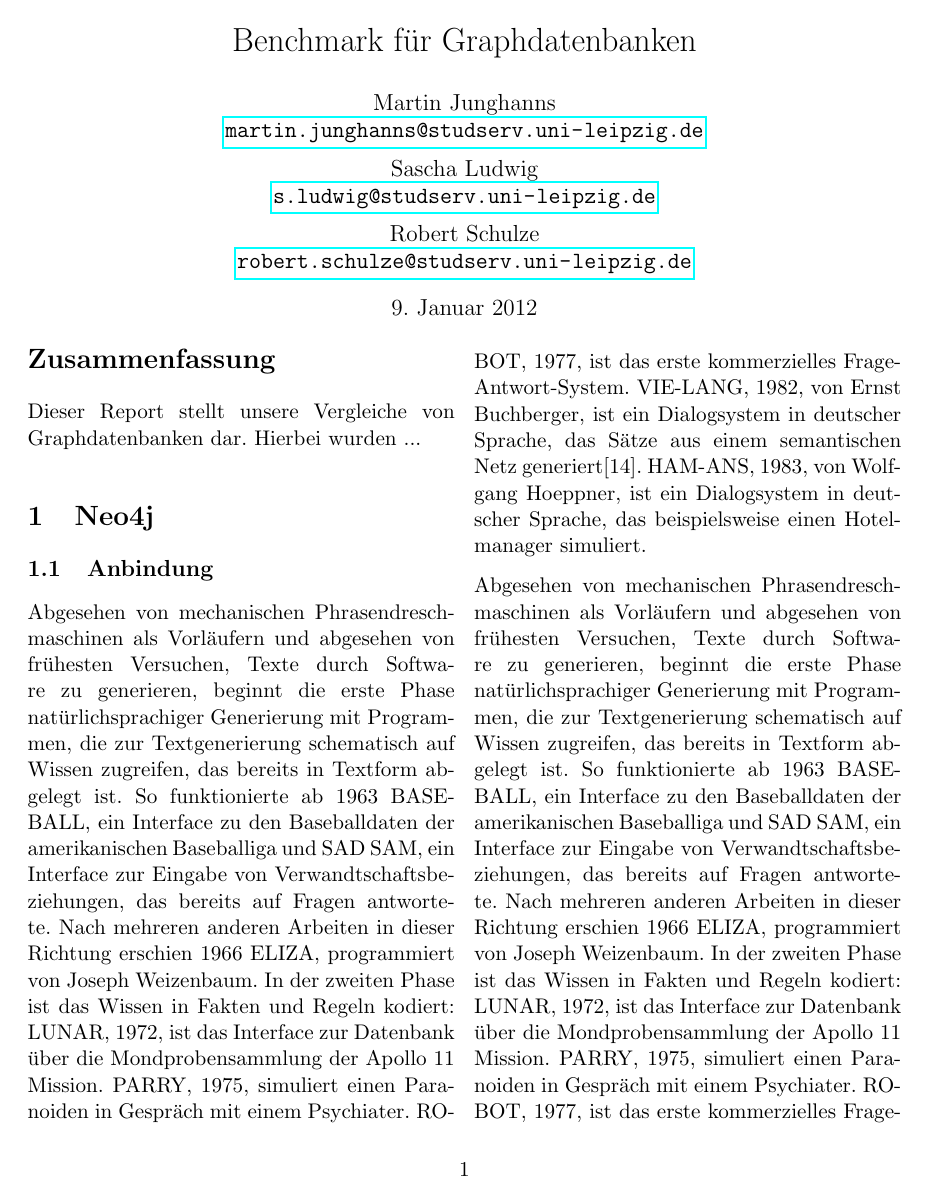
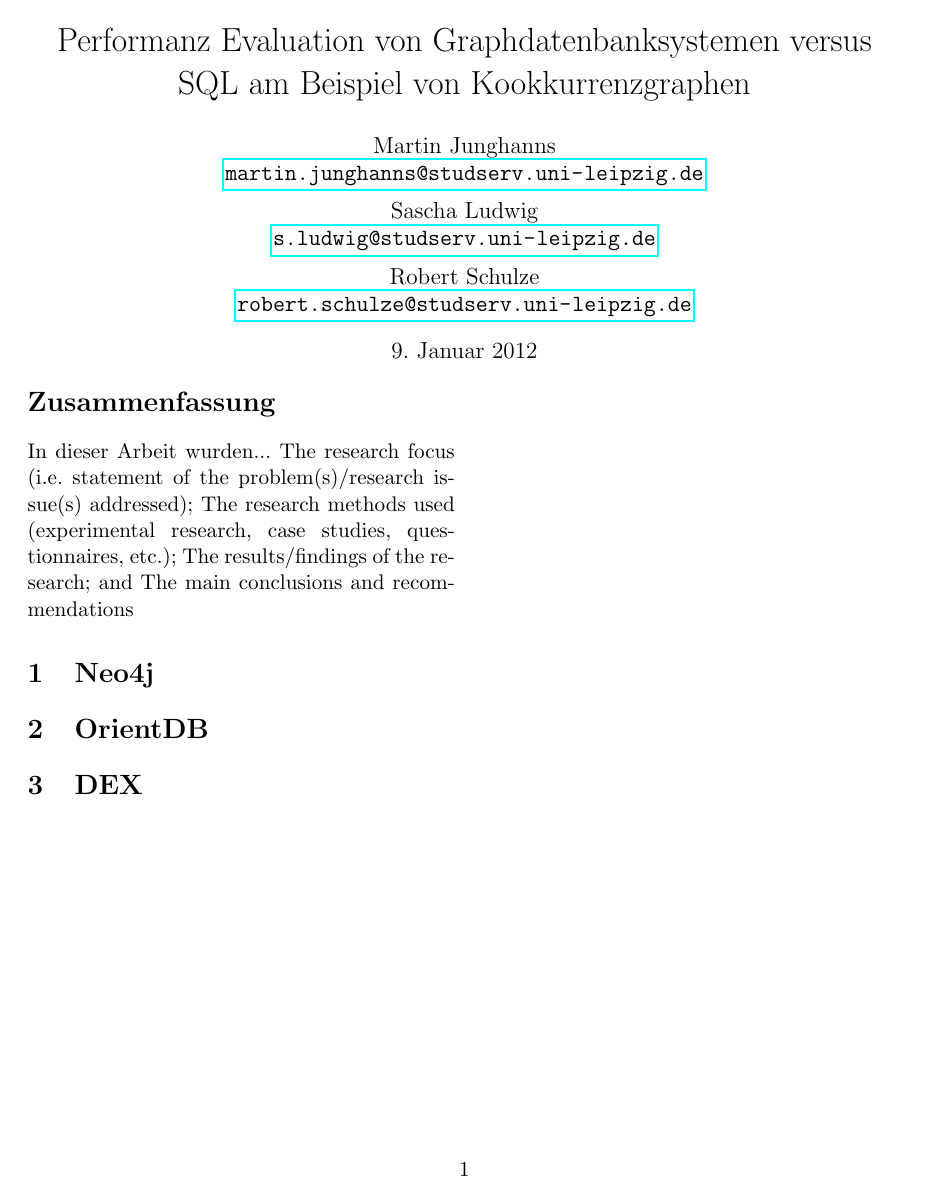
Before and after one commit to s1ck/GraphDB-Benchmark-IR, a LaTeX paper (docs/report/ir15_report.tex): page 1 of 2 before the commit and the whole page after it. Compiled offline with pdfLaTeX.

Commit message:
Added also a short project description

```diff
--- a/docs/report/ir15_report.tex
+++ b/docs/report/ir15_report.tex
@@ -18,7 +18,7 @@
 		Sascha Ludwig \\ \url{s.ludwig@studserv.uni-leipzig.de} \and
 		Robert Schulze \\ \url{robert.schulze@studserv.uni-leipzig.de} }
 \date{\today}
-\title{Benchmark für Graphdatenbanken}
+\title{Performanz Evaluation von Graphdatenbanksystemen versus SQL am Beispiel von Kookkurrenzgraphen }
 
 \begin{document}
 
@@ -30,18 +30,20 @@
 
 % Abstract
 \begin{abstract}
-	Dieser Report stellt unsere Vergleiche von Graphdatenbanken dar. Hierbei wurden ...
+	In dieser Arbeit wurden...    The research focus (i.e. statement of the problem(s)/research issue(s) addressed);
+    The research methods used (experimental research, case studies, questionnaires, etc.);
+    The results/findings of the research; and
+    The main conclusions and recommendations
+
 \end{abstract}
 
 % der wahre Inhalt
 \section{Neo4j}
-\subsection{Anbindung}
+
+\section{OrientDB}
 
 
-Abgesehen von mechanischen Phrasendreschmaschinen als Vorläufern und abgesehen von frühesten Versuchen, Texte durch Software zu generieren, beginnt die erste Phase natürlichsprachiger Generierung mit Programmen, die zur Textgenerierung schematisch auf Wissen zugreifen, das bereits in Textform abgelegt ist. So funktionierte ab 1963 BASEBALL, ein Interface zu den Baseballdaten der amerikanischen Baseballiga und SAD SAM, ein Interface zur Eingabe von Verwandtschaftsbeziehungen, das bereits auf Fragen antwortete. Nach mehreren anderen Arbeiten in dieser Richtung erschien 1966 ELIZA, programmiert von Joseph Weizenbaum. In der zweiten Phase ist das Wissen in Fakten und Regeln kodiert: LUNAR, 1972, ist das Interface zur Datenbank über die Mondprobensammlung der Apollo 11 Mission. PARRY, 1975, simuliert einen Paranoiden in Gespräch mit einem Psychiater. ROBOT, 1977, ist das erste kommerzielles Frage-Antwort-System. VIE-LANG, 1982, von Ernst Buchberger, ist ein Dialogsystem in deutscher Sprache, das Sätze aus einem semantischen Netz generiert[14]. HAM-ANS, 1983, von Wolfgang Hoeppner, ist ein Dialogsystem in deutscher Sprache, das beispielsweise einen Hotelmanager simuliert.
+\section{DEX}
 
-Abgesehen von mechanischen Phrasendreschmaschinen als Vorläufern und abgesehen von frühesten Versuchen, Texte durch Software zu generieren, beginnt die erste Phase natürlichsprachiger Generierung mit Programmen, die zur Textgenerierung schematisch auf Wissen zugreifen, das bereits in Textform abgelegt ist. So funktionierte ab 1963 BASEBALL, ein Interface zu den Baseballdaten der amerikanischen Baseballiga und SAD SAM, ein Interface zur Eingabe von Verwandtschaftsbeziehungen, das bereits auf Fragen antwortete. Nach mehreren anderen Arbeiten in dieser Richtung erschien 1966 ELIZA, programmiert von Joseph Weizenbaum. In der zweiten Phase ist das Wissen in Fakten und Regeln kodiert: LUNAR, 1972, ist das Interface zur Datenbank über die Mondprobensammlung der Apollo 11 Mission. PARRY, 1975, simuliert einen Paranoiden in Gespräch mit einem Psychiater. ROBOT, 1977, ist das erste kommerzielles Frage-Antwort-System. VIE-LANG, 1982, von Ernst Buchberger, ist ein Dialogsystem in deutscher Sprache, das Sätze aus einem semantischen Netz generiert[14]. HAM-ANS, 1983, von Wolfgang Hoeppner, ist ein Dialogsystem in deutscher Sprache, das beispielsweise einen Hotelmanager simuliert.
-
-Abgesehen von mechanischen Phrasendreschmaschinen als Vorläufern und abgesehen von frühesten Versuchen, Texte durch Software zu generieren, beginnt die erste Phase natürlichsprachiger Generierung mit Programmen, die zur Textgenerierung schematisch auf Wissen zugreifen, das bereits in Textform abgelegt ist. So funktionierte ab 1963 BASEBALL, ein Interface zu den Baseballdaten der amerikanischen Baseballiga und SAD SAM, ein Interface zur Eingabe von Verwandtschaftsbeziehungen, das bereits auf Fragen antwortete. Nach mehreren anderen Arbeiten in dieser Richtung erschien 1966 ELIZA, programmiert von Joseph Weizenbaum. In der zweiten Phase ist das Wissen in Fakten und Regeln kodiert: LUNAR, 1972, ist das Interface zur Datenbank über die Mondprobensammlung der Apollo 11 Mission. PARRY, 1975, simuliert einen Paranoiden in Gespräch mit einem Psychiater. ROBOT, 1977, ist das erste kommerzielles Frage-Antwort-System. VIE-LANG, 1982, von Ernst Buchberger, ist ein Dialogsystem in deutscher Sprache, das Sätze aus einem semantischen Netz generiert[14]. HAM-ANS, 1983, von Wolfgang Hoeppner, ist ein Dialogsystem in deutscher Sprache, das beispielsweise einen Hotelmanager simuliert.
 
 \end{document}
```
Also changed, not shown: docs/report/ir15_report.pdf, docs/report/ir15_report.ps, 5 other files.
